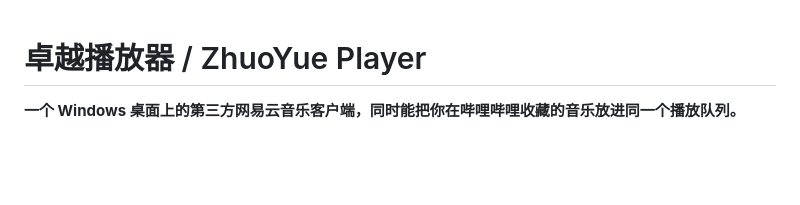
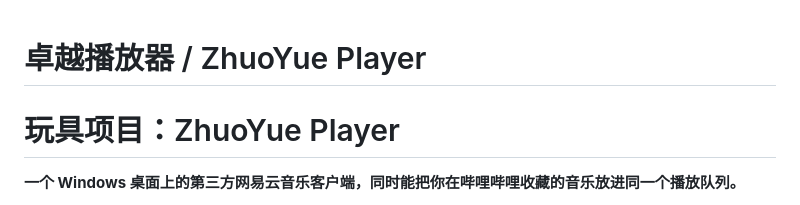
Before and after one commit to zhuoyue567/zhuoyue-player-github, a Markdown page: README.md, the part around the change. Rendered like a GitHub page; blank space fills up the shorter version.

```diff
--- a/README.md
+++ b/README.md
@@ -1,4 +1,6 @@
 # 卓越播放器 / ZhuoYue Player
+
+# 玩具项目：ZhuoYue Player
 
 **一个 Windows 桌面上的第三方网易云音乐客户端，同时能把你在哔哩哔哩收藏的音乐放进同一个播放队列。**
 
```
